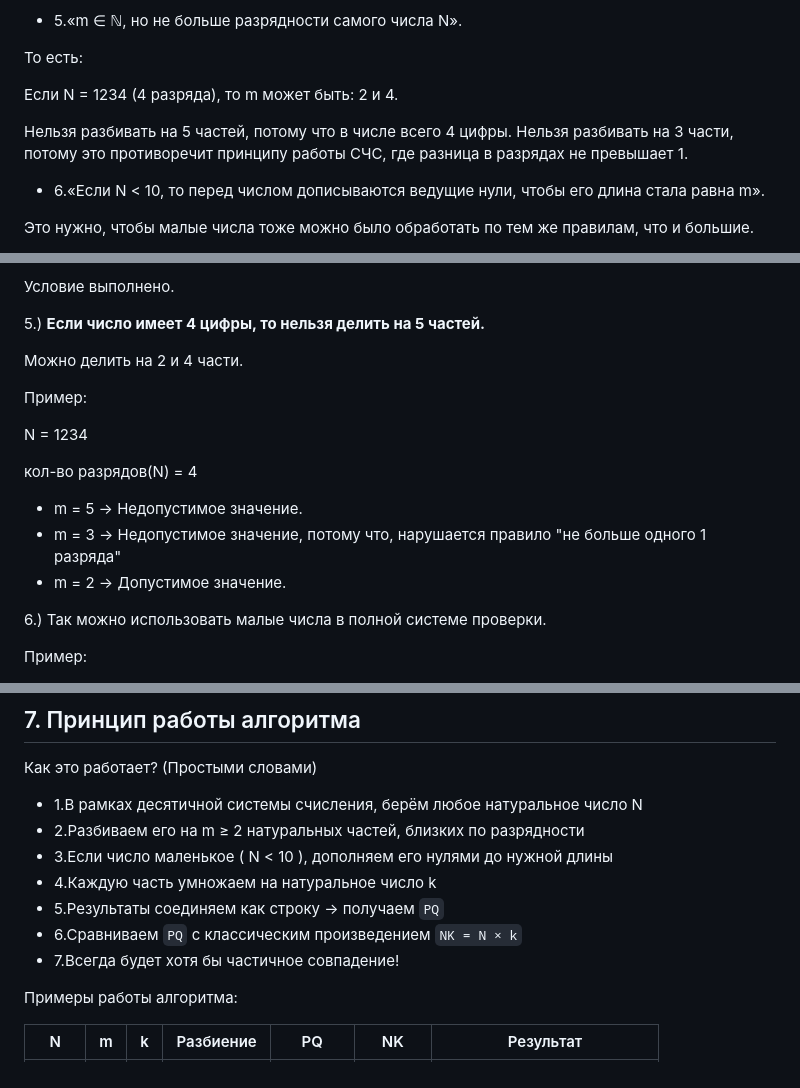
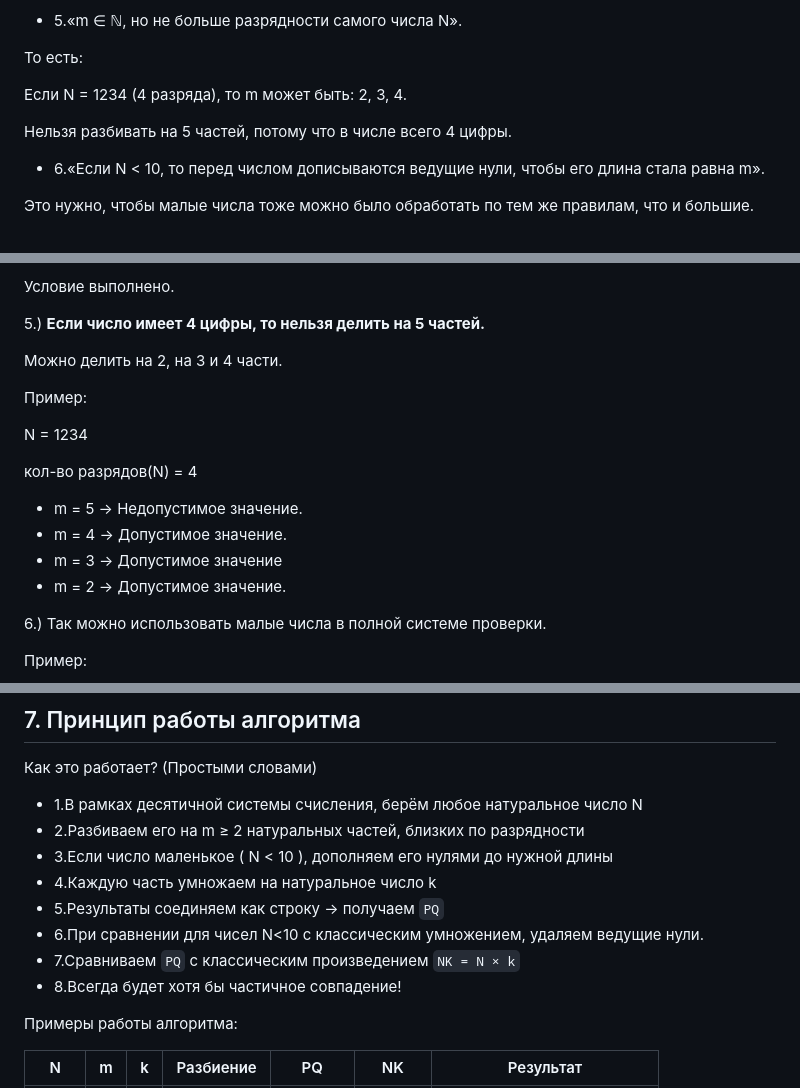
Before and after one commit to Misha0966/New-project, a Markdown page: README.md, 3 parts joined by grey strips. GitHub-like rendering.

Commit message:
README.md
Обновил сведения и содержание!

```diff
--- a/README.md
+++ b/README.md
@@ -130,9 +132,9 @@ N — любое положительное целое число: 1, 2, 3, ...,
 
 То есть:
 
-Если N = 1234 (4 разряда), то m может быть: 2 и 4.
+Если N = 1234 (4 разряда), то m может быть: 2, 3, 4.
 
-Нельзя разбивать на 5 частей, потому что в числе всего 4 цифры. Нельзя разбивать на 3 части, потому это противоречит принципу работы СЧС, где разница в разрядах не превышает 1.
+Нельзя разбивать на 5 частей, потому что в числе всего 4 цифры.
 
 - 6.«Если N < 10, то перед числом дописываются ведущие нули, чтобы его длина стала равна m».
 
@@ -251,7 +253,7 @@ N * K = 707 и PQ = 707
 
 5.) **Если число имеет 4 цифры, то нельзя делить на 5 частей.**
 
-Можно делить на 2 и 4 части.
+Можно делить на 2, на 3 и 4 части.
 
 Пример:
 
@@ -260,7 +262,8 @@ N = 1234
 кол-во разрядов(N) = 4
 
 - m = 5 → Недопустимое значение.
-- m = 3 → Недопустимое значение, потому что, нарушается правило "не больше одного 1 разряда"
+- m = 4 → Допустимое значение.
+- m = 3 → Допустимое значение
 - m = 2 → Допустимое значение.
 
 6.) Так можно использовать малые числа в полной системе проверки.
@@ -384,8 +387,9 @@ N * K = 899766 × 4 = 3599064
 - 3.Если число маленькое ( N < 10 ), дополняем его нулями до нужной длины
 - 4.Каждую часть умножаем на натуральное число k
 - 5.Результаты соединяем как строку → получаем `PQ`
-- 6.Сравниваем `PQ` с классическим произведением `NK = N × k`
-- 7.Всегда будет хотя бы частичное совпадение!
+- 6.При сравнении для чисел N<10 с классическим умножением, удаляем ведущие нули.
+- 7.Сравниваем `PQ` с классическим произведением `NK = N × k`
+- 8.Всегда будет хотя бы частичное совпадение!
 
  Примеры работы алгоритма:
 
```
Also changed, not shown: other parts of README.md (+6 -2 lines).
